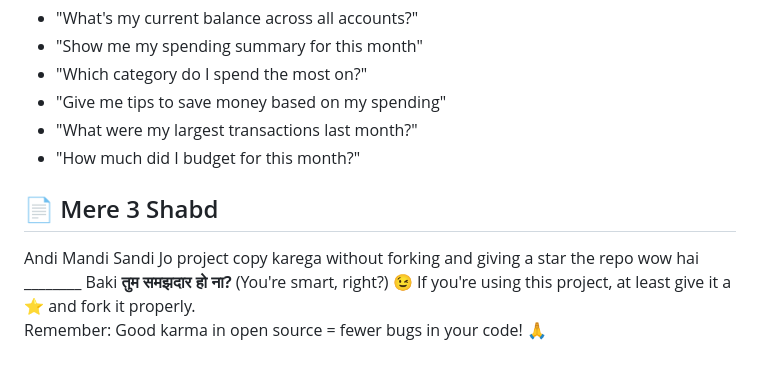
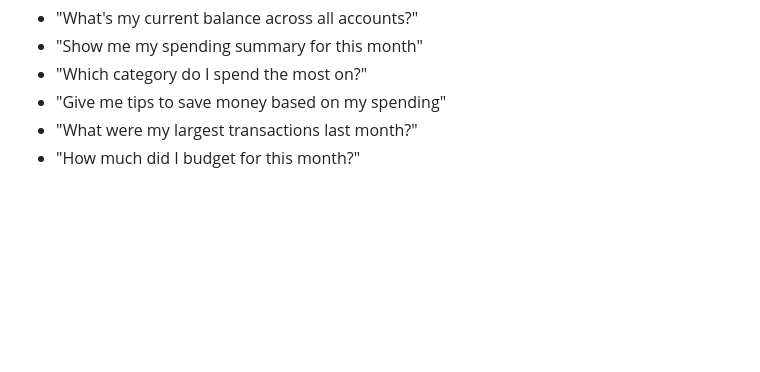
Before and after one commit to Pavel401/Your-Finance-Bro--Agent, a Markdown page: README.md, the part around the change. Rendered like a GitHub page; blank space fills up the shorter version.

Commit message:
update readme
Removed section encouraging users to fork and star the repository.

```diff
--- a/README.md
+++ b/README.md
@@ -167,10 +167,3 @@ Ask your Finance Bro questions like:
 - "Give me tips to save money based on my spending"
 - "What were my largest transactions last month?"
 - "How much did I budget for this month?"
-
-
-
-## 📄 Mere 3 Shabd
-Andi Mandi Sandi Jo project copy karega without forking and giving a star the repo wow hai ________ Baki **तुम समझदार हो ना?** (You're smart, right?) 😉
-If you're using this project, at least give it a ⭐ and fork it properly.
-Remember: Good karma in open source = fewer bugs in your code! 🙏
```
